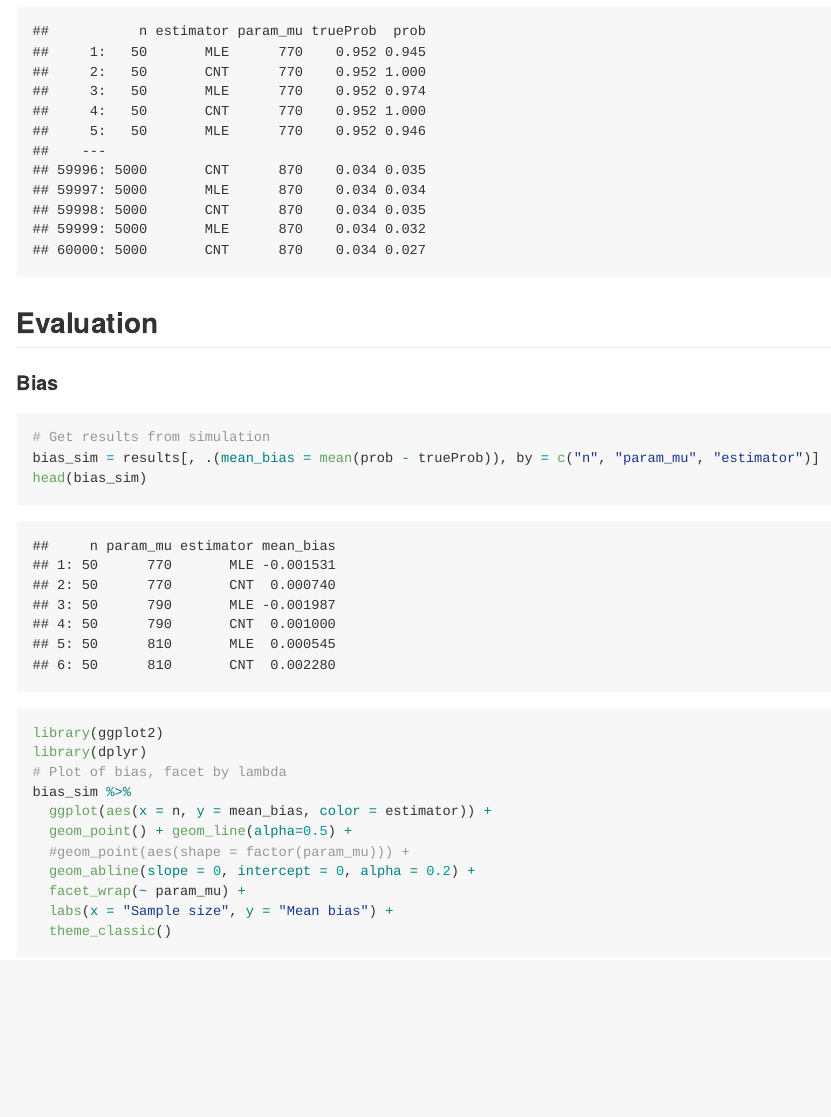
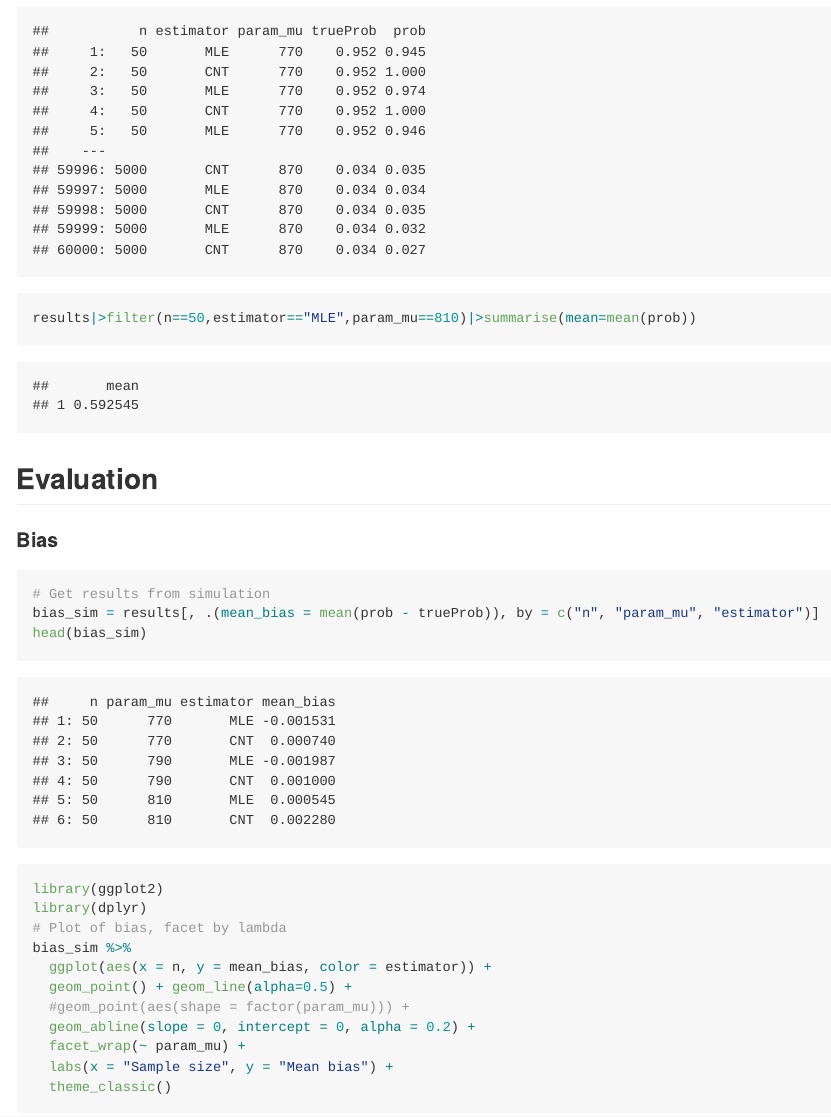
Before and after one commit to LinfengHu-1/222_Simulation, an R Markdown document (README.Rmd): the page in a window 1100 px wide, from 2750 px down. The pictures show the output file README.md that the author committed with the source, drawn offline in the style of GitHub; long lines of code are wrapped.

Commit message:
add summary statistic for conclusion

````diff
--- a/README.Rmd
+++ b/README.Rmd
@@ -80,6 +80,7 @@ results <- results %>%
   mutate_if(is.numeric, round, digits=3) %>%
   arrange(n, param_mu)
 results
+results|>filter(n==50,estimator=="MLE",param_mu==810)|>summarise(mean=mean(prob))
 ```
 
 
````
Also changed, not shown: README.md.
